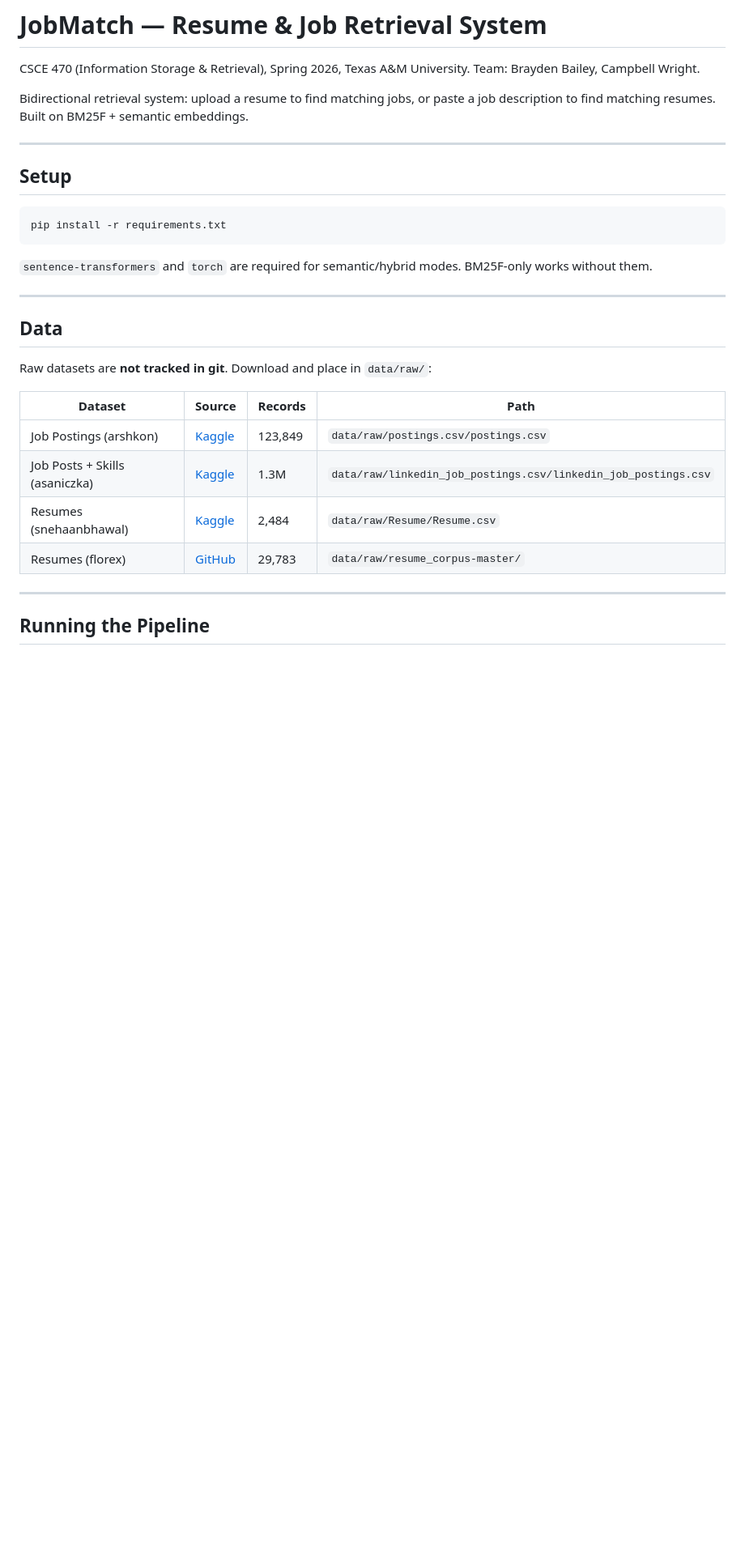
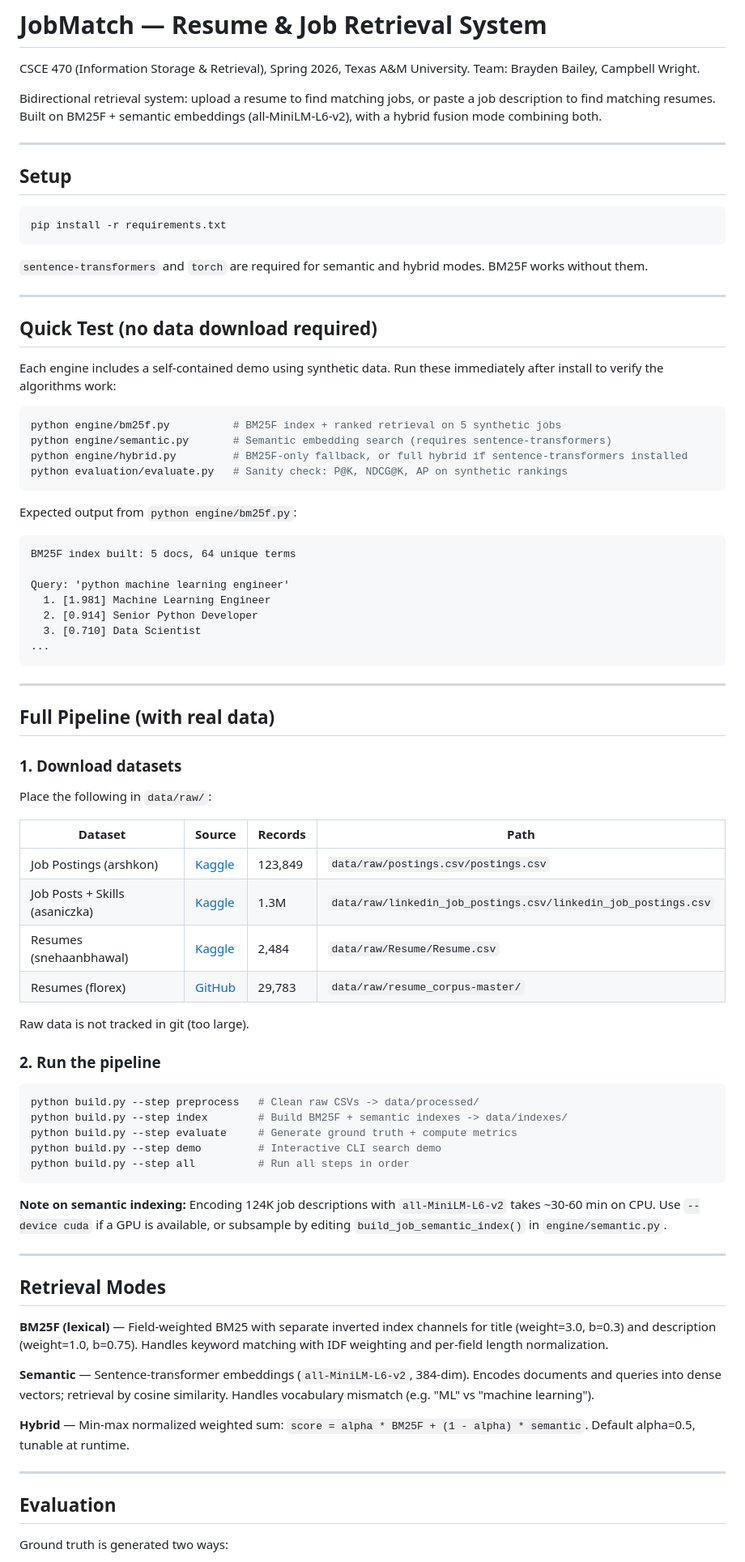
Before and after one commit to camptwright/JobMatch, a Markdown page: README.md, the part around one of its changes. Shown at 81% size. Drawn GitHub-style; blank space fills up the shorter version.

````diff
--- a/README.md
+++ b/README.md
@@ -3,7 +3,7 @@
 CSCE 470 (Information Storage & Retrieval), Spring 2026, Texas A&M University.
 Team: Brayden Bailey, Campbell Wright.
 
-Bidirectional retrieval system: upload a resume to find matching jobs, or paste a job description to find matching resumes. Built on BM25F + semantic embeddings.
+Bidirectional retrieval system: upload a resume to find matching jobs, or paste a job description to find matching resumes. Built on BM25F + semantic embeddings (all-MiniLM-L6-v2), with a hybrid fusion mode combining both.
 
 ---
 
@@ -13,13 +13,40 @@ Bidirectional retrieval system: upload a resume to find matching jobs, or paste
 pip install -r requirements.txt
 ```
 
-`sentence-transformers` and `torch` are required for semantic/hybrid modes. BM25F-only works without them.
+`sentence-transformers` and `torch` are required for semantic and hybrid modes. BM25F works without them.
 
 ---
 
-## Data
+## Quick Test (no data download required)
 
-Raw datasets are **not tracked in git**. Download and place in `data/raw/`:
+Each engine includes a self-contained demo using synthetic data. Run these immediately after install to verify the algorithms work:
+
+```bash
+python engine/bm25f.py          # BM25F index + ranked retrieval on 5 synthetic jobs
+python engine/semantic.py       # Semantic embedding search (requires sentence-transformers)
+python engine/hybrid.py         # BM25F-only fallback, or full hybrid if sentence-transformers installed
+python evaluation/evaluate.py   # Sanity check: P@K, NDCG@K, AP on synthetic rankings
+```
+
+Expected output from `python engine/bm25f.py`:
+
+```
+BM25F index built: 5 docs, 64 unique terms
+
+Query: 'python machine learning engineer'
+  1. [1.981] Machine Learning Engineer
+  2. [0.914] Senior Python Developer
+  3. [0.710] Data Scientist
+...
+```
+
+---
+
+## Full Pipeline (with real data)
+
+### 1. Download datasets
+
+Place the following in `data/raw/`:
 
 | Dataset | Source | Records | Path |
 |---------|--------|---------|------|
@@ -28,6 +55,33 @@ Raw datasets are **not tracked in git**. Download and place in `data/raw/`:
 | Resumes (snehaanbhawal) | [Kaggle](https://www.kaggle.com/datasets/snehaanbhawal/resume-dataset) | 2,484 | `data/raw/Resume/Resume.csv` |
 | Resumes (florex) | [GitHub](https://github.com/florex/resume_corpus) | 29,783 | `data/raw/resume_corpus-master/` |
 
+Raw data is not tracked in git (too large).
+
+### 2. Run the pipeline
+
+```bash
+python build.py --step preprocess   # Clean raw CSVs -> data/processed/
+python build.py --step index        # Build BM25F + semantic indexes -> data/indexes/
+python build.py --step evaluate     # Generate ground truth + compute metrics
+python build.py --step demo         # Interactive CLI search demo
+python build.py --step all          # Run all steps in order
+```
+
+**Note on semantic indexing:** Encoding 124K job descriptions with `all-MiniLM-L6-v2` takes ~30-60 min on CPU. Use `--device cuda` if a GPU is available, or subsample by editing `build_job_semantic_index()` in `engine/semantic.py`.
+
 ---
 
-## Running the Pipeline
+## Retrieval Modes
+
+**BM25F (lexical)** — Field-weighted BM25 with separate inverted index channels for title (weight=3.0, b=0.3) and description (weight=1.0, b=0.75). Handles keyword matching with IDF weighting and per-field length normalization.
+
+**Semantic** — Sentence-transformer embeddings (`all-MiniLM-L6-v2`, 384-dim). Encodes documents and queries into dense vectors; retrieval by cosine similarity. Handles vocabulary mismatch (e.g. "ML" vs "machine learning").
+
+**Hybrid** — Min-max normalized weighted sum: `score = alpha * BM25F + (1 - alpha) * semantic`. Default alpha=0.5, tunable at runtime.
+
+---
+
+## Evaluation
+
+Ground truth is generated two ways:
+
````
Also changed, not shown: other parts of README.md (+28 -111 lines).
